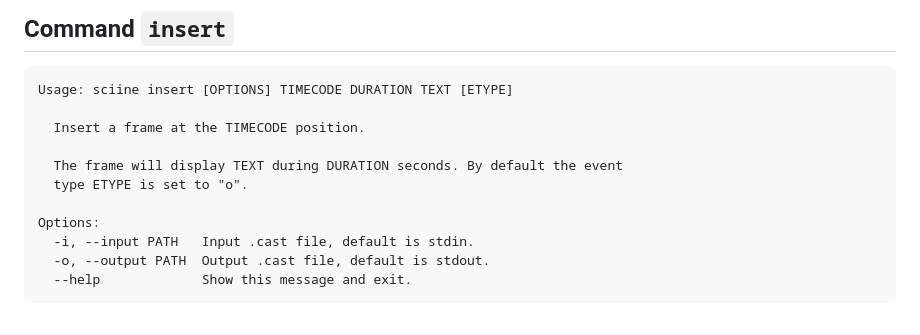
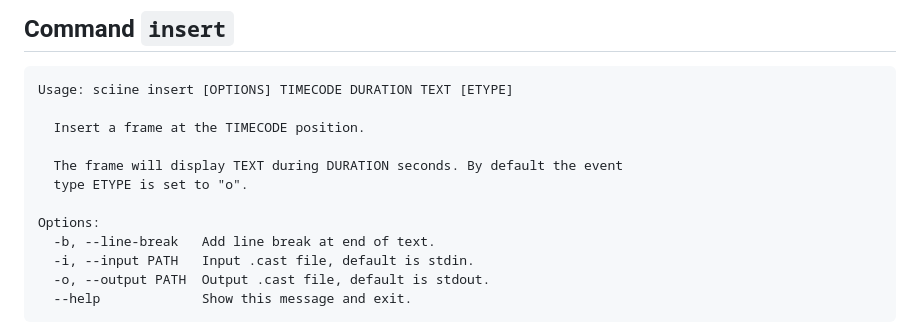
Before and after one commit to jdum/asciinema-scene, a Markdown page: README.md, the part around the change. Drawn GitHub-style.

```diff
--- a/README.md
+++ b/README.md
@@ -436,6 +436,7 @@ Usage: sciine insert [OPTIONS] TIMECODE DURATION TEXT [ETYPE]
   type ETYPE is set to "o".
 
 Options:
+  -b, --line-break   Add line break at end of text.
   -i, --input PATH   Input .cast file, default is stdin.
   -o, --output PATH  Output .cast file, default is stdout.
   --help             Show this message and exit.
```
